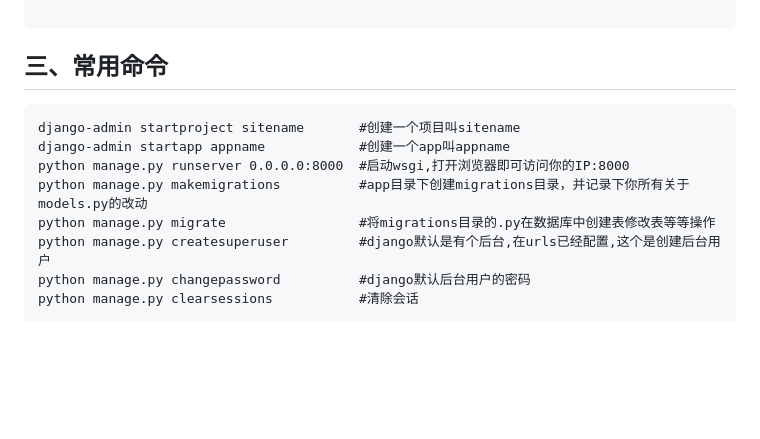
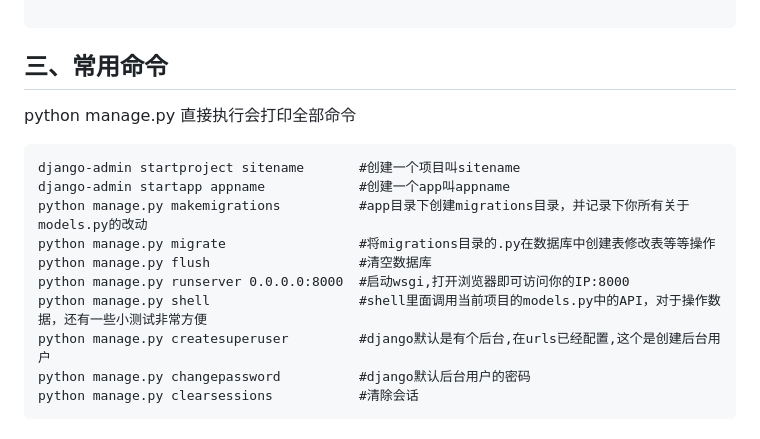
Before and after one commit to xiaozhiqi2000/learn_django, a Markdown page: day02/README.md, the part around the change. GitHub-like rendering; blank space fills up the shorter version.

````diff
--- a/day02/README.md
+++ b/day02/README.md
@@ -33,12 +33,15 @@ pip install django==1.11.15 -i http://pypi.douban.com/simple --trusted-host pypi
 ```
 
 ## 三、常用命令
+python manage.py 直接执行会打印全部命令
 ```
 django-admin startproject sitename       #创建一个项目叫sitename
 django-admin startapp appname            #创建一个app叫appname
-python manage.py runserver 0.0.0.0:8000  #启动wsgi,打开浏览器即可访问你的IP:8000
 python manage.py makemigrations          #app目录下创建migrations目录，并记录下你所有关于models.py的改动
 python manage.py migrate                 #将migrations目录的.py在数据库中创建表修改表等等操作
+python manage.py flush                   #清空数据库
+python manage.py runserver 0.0.0.0:8000  #启动wsgi,打开浏览器即可访问你的IP:8000
+python manage.py shell                   #shell里面调用当前项目的models.py中的API，对于操作数据，还有一些小测试非常方便
 python manage.py createsuperuser         #django默认是有个后台,在urls已经配置,这个是创建后台用户
 python manage.py changepassword          #django默认后台用户的密码
 python manage.py clearsessions           #清除会话
````
Also changed, not shown: day03/README.md (+1 -1 lines), day04/README.md (+1 -1 lines), day05/README.md (added, +66 -0 lines), day05/imgs/51.png (added).
